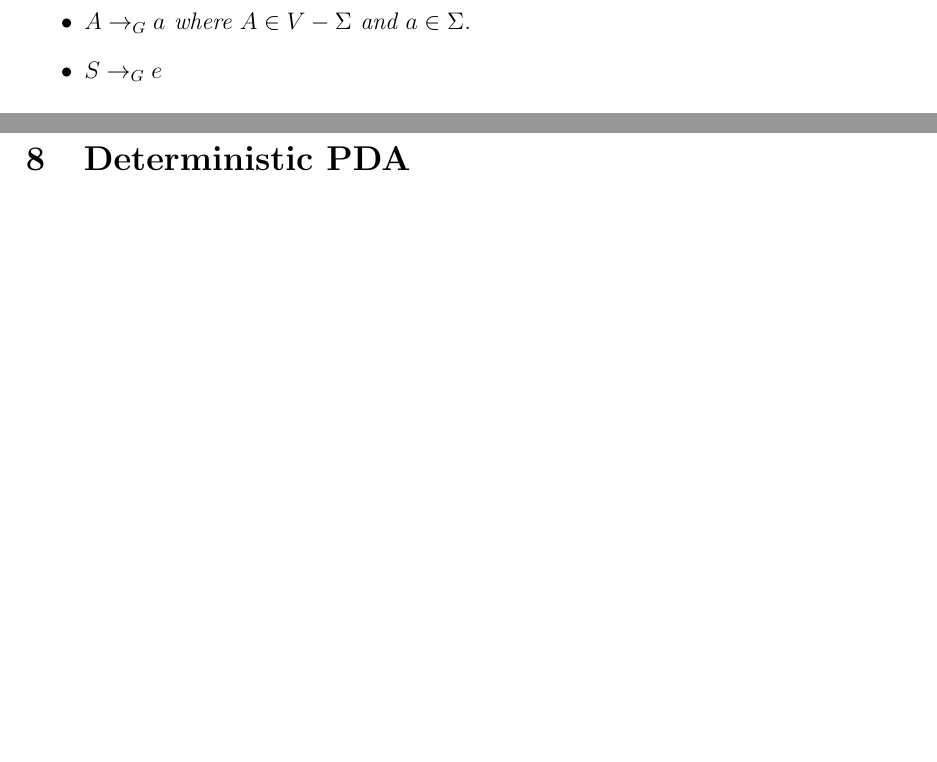
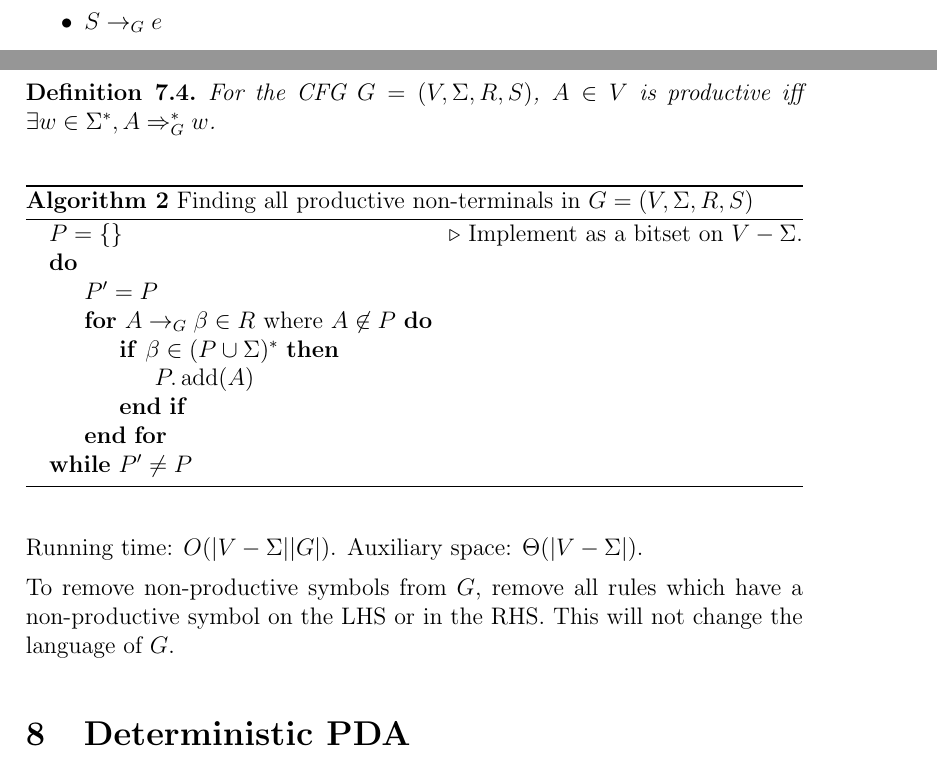
Before and after one commit to sharmaeklavya2/notes-source, a LaTeX document (src/theory-of-computing/context-free-grammars.tex): two parts of pages 14 and 17 of 19 before the commit and two parts of pages 14 and 17 of 20 after it, joined at a grey line, cut at the place of the change, the shorter picture padded with empty space. Compiled offline with pdfLaTeX.

Commit message:
CFG: Add content: Productive symbols

```diff
--- a/src/theory-of-computing/context-free-grammars.tex
+++ b/src/theory-of-computing/context-free-grammars.tex
@@ -660,7 +660,36 @@ Time to compute $f(A, i, j)$ is $\Theta(|R_A|(j-i))$
 if sub-problem solutions are already available.
 Time to compute $f$ for all $(A, i, j)$ is therefore $\Theta(|R||w|^3)$.
 
-% TODO: Also remove non-instantiable or non-reachable non-terminals.
+\subsection{Removing non-productive symbols}
+
+\begin{definition}
+For the CFG $G = (V, \Sigma, R, S)$, $A \in V$ is productive iff
+$\exists w \in \Sigma^*, A \gArrow{G}^* w$.
+\end{definition}
+
+\begin{algorithm}[H]
+\caption{Finding all productive non-terminals in $G = (V, \Sigma, R, S)$}
+\label{algo-productive-non-terminals}
+\begin{algorithmic}
+\State $P = \{\}$
+\Comment{Implement as a bitset on $V - \Sigma$.}
+\Do
+    \State $P' = P$
+    \For{$A \garrow{G} \beta \in R$ where $A \not\in P$}
+        \If{$\beta \in (P \cup \Sigma)^*$}
+            \State $P.\operatorname{add}(A)$
+        \EndIf
+    \EndFor
+\doWhile{$P' \neq P$}
+\end{algorithmic}
+\end{algorithm}
+
+Running time: $O(|V-\Sigma||G|)$.
+Auxiliary space: $\Theta(|V-\Sigma|)$.
+
+To remove non-productive symbols from $G$, remove all rules which
+have a non-productive symbol on the LHS or in the RHS.
+This will not change the language of $G$.
 
 \section{Deterministic PDA}
 
```
